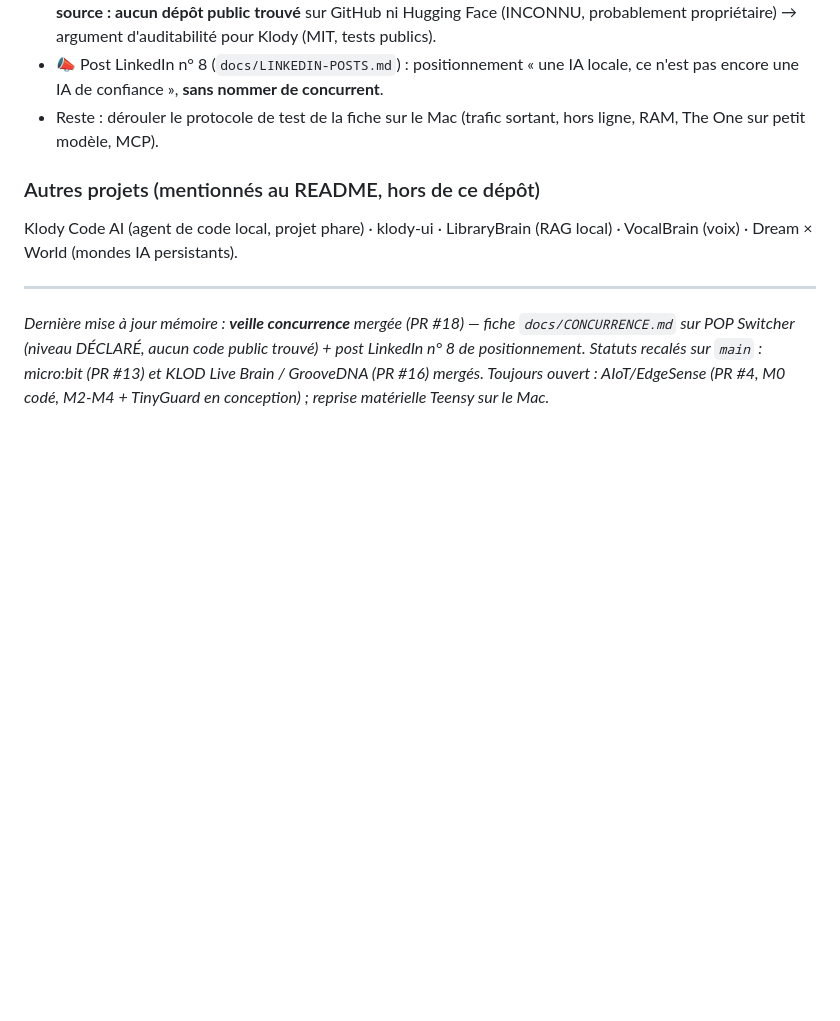
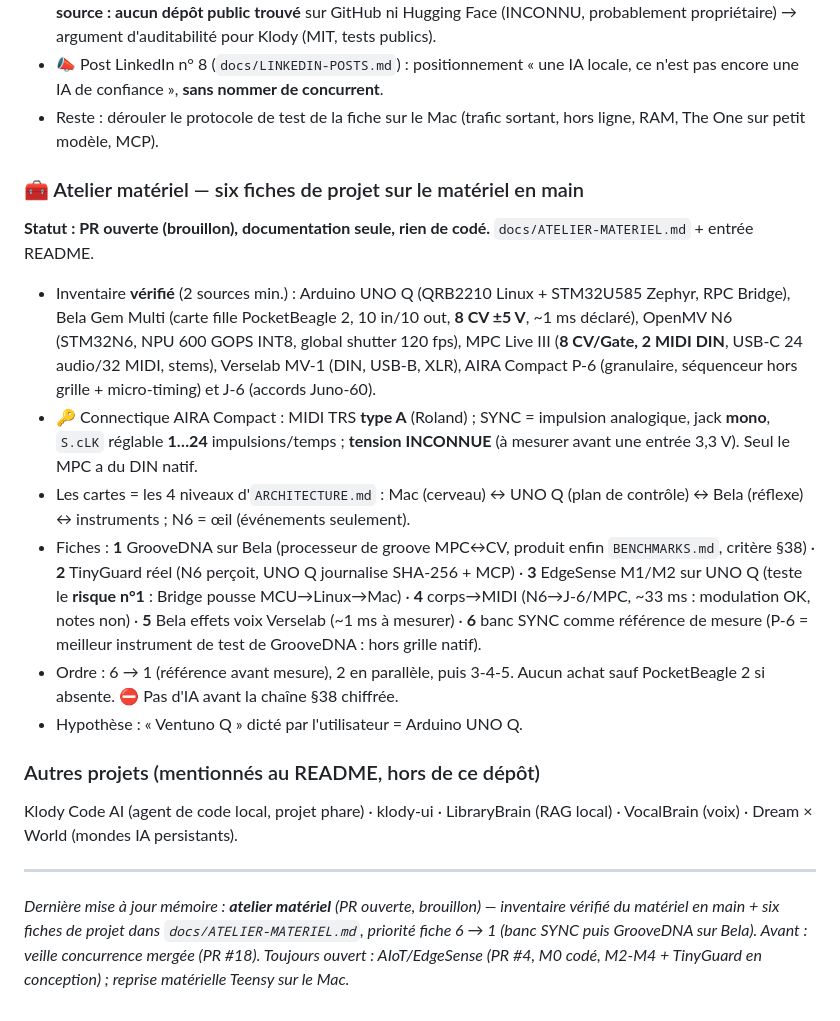
Before and after one commit to klodynlov/klodynlov, a Markdown page: CLAUDE.md, the part around the change. Drawn GitHub-style; blank space fills up the shorter version.

```diff
--- a/CLAUDE.md
+++ b/CLAUDE.md
@@ -177,14 +177,38 @@ fiche par concurrent, chaque affirmation marquée **VÉRIFIÉ / DÉCLARÉ / INCO
 - Reste : dérouler le protocole de test de la fiche sur le Mac (trafic sortant,
   hors ligne, RAM, The One sur petit modèle, MCP).
 
+### 🧰 Atelier matériel — six fiches de projet sur le matériel en main
+**Statut : PR ouverte (brouillon), documentation seule, rien de codé.**
+`docs/ATELIER-MATERIEL.md` + entrée README.
+- Inventaire **vérifié** (2 sources min.) : Arduino UNO Q (QRB2210 Linux + STM32U585
+  Zephyr, RPC Bridge), Bela Gem Multi (carte fille PocketBeagle 2, 10 in/10 out,
+  **8 CV ±5 V**, ~1 ms déclaré), OpenMV N6 (STM32N6, NPU 600 GOPS INT8, global shutter
+  120 fps), MPC Live III (**8 CV/Gate, 2 MIDI DIN**, USB-C 24 audio/32 MIDI, stems),
+  Verselab MV-1 (DIN, USB-B, XLR), AIRA Compact P-6 (granulaire, séquenceur hors
+  grille + micro-timing) et J-6 (accords Juno-60).
+- 🔑 Connectique AIRA Compact : MIDI TRS **type A** (Roland) ; SYNC = impulsion
+  analogique, jack **mono**, `S.cLK` réglable **1…24** impulsions/temps ;
+  **tension INCONNUE** (à mesurer avant une entrée 3,3 V). Seul le MPC a du DIN natif.
+- Les cartes = les 4 niveaux d'`ARCHITECTURE.md` : Mac (cerveau) ↔ UNO Q (plan de
+  contrôle) ↔ Bela (réflexe) ↔ instruments ; N6 = œil (événements seulement).
+- Fiches : **1** GrooveDNA sur Bela (processeur de groove MPC↔CV, produit enfin
+  `BENCHMARKS.md`, critère §38) · **2** TinyGuard réel (N6 perçoit, UNO Q journalise
+  SHA-256 + MCP) · **3** EdgeSense M1/M2 sur UNO Q (teste le **risque n°1** : Bridge
+  pousse MCU→Linux→Mac) · **4** corps→MIDI (N6→J-6/MPC, ~33 ms : modulation OK, notes
+  non) · **5** Bela effets voix Verselab (~1 ms à mesurer) · **6** banc SYNC comme
+  référence de mesure (P-6 = meilleur instrument de test de GrooveDNA : hors grille natif).
+- Ordre : 6 → 1 (référence avant mesure), 2 en parallèle, puis 3-4-5. Aucun achat
+  sauf PocketBeagle 2 si absente. ⛔ Pas d'IA avant la chaîne §38 chiffrée.
+- Hypothèse : « Ventuno Q » dicté par l'utilisateur = Arduino UNO Q.
+
 ### Autres projets (mentionnés au README, hors de ce dépôt)
 Klody Code AI (agent de code local, projet phare) · klody-ui · LibraryBrain (RAG local) ·
 VocalBrain (voix) · Dream × World (mondes IA persistants).
 
 ---
 
-_Dernière mise à jour mémoire : **veille concurrence** mergée (PR #18) — fiche
-`docs/CONCURRENCE.md` sur POP Switcher (niveau DÉCLARÉ, aucun code public trouvé) + post
-LinkedIn n° 8 de positionnement. Statuts recalés sur `main` : micro:bit (PR #13) et KLOD Live
-Brain / GrooveDNA (PR #16) mergés. Toujours ouvert : AIoT/EdgeSense (PR #4, M0 codé, M2-M4 +
-TinyGuard en conception) ; reprise matérielle Teensy sur le Mac._
+_Dernière mise à jour mémoire : **atelier matériel** (PR ouverte, brouillon) — inventaire
+vérifié du matériel en main + six fiches de projet dans `docs/ATELIER-MATERIEL.md`,
+priorité fiche 6 → 1 (banc SYNC puis GrooveDNA sur Bela). Avant : veille concurrence
+mergée (PR #18). Toujours ouvert : AIoT/EdgeSense (PR #4, M0 codé, M2-M4 + TinyGuard en
+conception) ; reprise matérielle Teensy sur le Mac._
```
Also changed, not shown: README.md (+1 -0 lines), docs/ATELIER-MATERIEL.md (added, +208 -0 lines).
